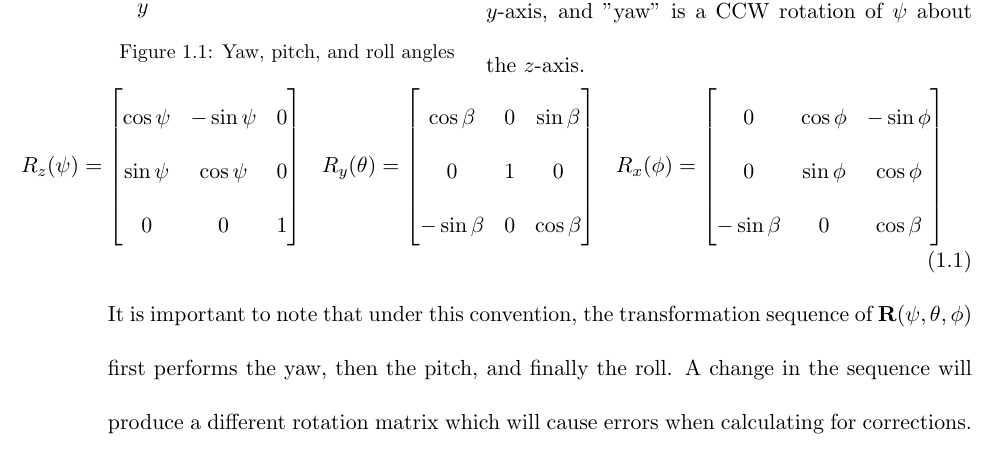
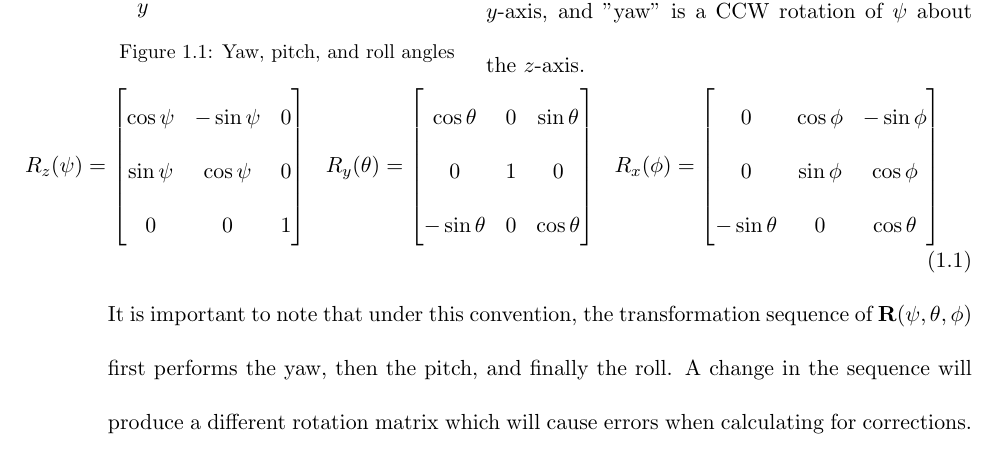
Before and after one commit to expodecay/UCSC_Thesis, a LaTeX thesis (Ramirez_thesis.tex): part of page 7 of 38, cut so that both start at the same text. Compiled offline with pdfLaTeX; a LaTeX package or settings file that is missing is left out.

Commit message:
fixed the beta/theta issue

```diff
--- a/Ramirez_thesis.tex
+++ b/Ramirez_thesis.tex
@@ -120,15 +120,15 @@ R_z(\psi)=\begin{bmatrix}
 \end{bmatrix}
 &
 R_y(\theta)=\begin{bmatrix}
-\cos\beta & 0 & \sin\beta\\
+\cos\theta & 0 & \sin\theta\\
 0 & 1 & 0\\
--\sin\beta & 0 & \cos\beta
+-\sin\theta & 0 & \cos\theta
 \end{bmatrix}
 &
 R_x(\phi)=\begin{bmatrix}
 0 & \cos\phi & -\sin\phi\\
 0 & \sin\phi & \cos\phi\\
--\sin\beta & 0 & \cos\beta
+-\sin\theta & 0 & \cos\theta
 \end{bmatrix}
 \end{matrix}
 \end{equation}
```
Also changed, not shown: 1 other file.
